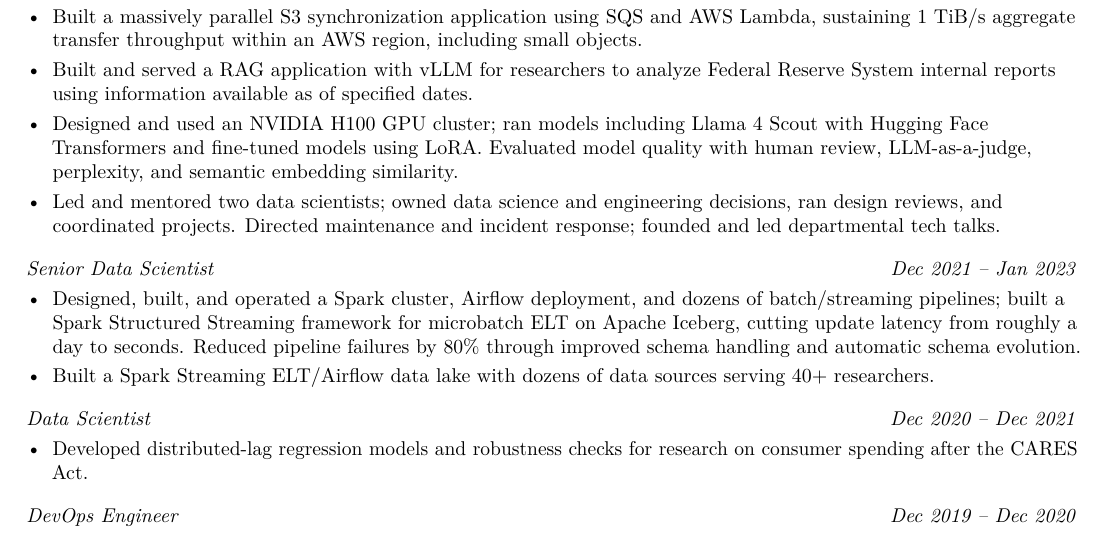
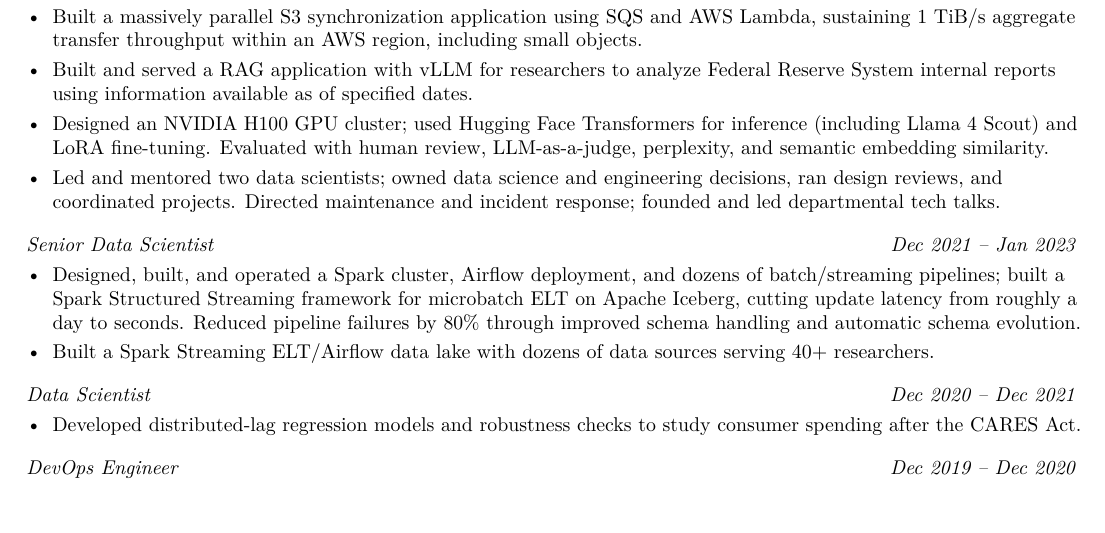
Before and after one commit to ryancswallace/resume, a LaTeX CV (src/resume_ryan-wallace.tex): part of page 1 of 3 before the commit and part of page 1 of 2 after it, cut so that both start at the same text. Compiled offline with pdfLaTeX.

Commit message:
Preserve two-page layout across TeX builds

```diff
--- a/src/resume_ryan-wallace.tex
+++ b/src/resume_ryan-wallace.tex
@@ -88,7 +88,7 @@
     \resumeItem{Saved researchers hundreds of hours of manual labeling with regularly used classifiers for debit-card transaction descriptions. Used HDBSCAN for clustering and trained classifiers---random forests on text embeddings and LightGBM---using human annotations and LLM-generated labels produced through constrained decoding.}
     \resumeItem{Built a massively parallel S3 synchronization application using SQS and AWS Lambda, sustaining 1 TiB/s aggregate transfer throughput within an AWS region, including small objects.}
     \resumeItem{Built and served a RAG application with vLLM for researchers to analyze Federal Reserve System internal reports using information available as of specified dates.}
-    \resumeItem{Designed and used an NVIDIA H100 GPU cluster; ran models including Llama 4 Scout with Hugging Face Transformers and fine-tuned models using LoRA. Evaluated model quality with human review, LLM-as-a-judge, perplexity, and semantic embedding similarity.}
+    \resumeItem{Designed an NVIDIA H100 GPU cluster; used Hugging Face Transformers for inference (including Llama 4 Scout) and LoRA fine-tuning. Evaluated with human review, LLM-as-a-judge, perplexity, and semantic embedding similarity.}
     \resumeItem{Led and mentored two data scientists; owned data science and engineering decisions, ran design reviews, and coordinated projects. Directed maintenance and incident response; founded and led departmental tech talks.}
   \resumeItemListEnd
 
@@ -102,7 +102,7 @@
   \resumeSubSubheading
     {Data Scientist}{Dec 2020 -- Dec 2021}
   \resumeItemListStart
-    \resumeItem{Developed distributed-lag regression models and robustness checks for research on consumer spending after the CARES Act.}
+    \resumeItem{Developed distributed-lag regression models and robustness checks to study consumer spending after the CARES Act.}
   \resumeItemListEnd
 
   \resumeSubSubheading
```
